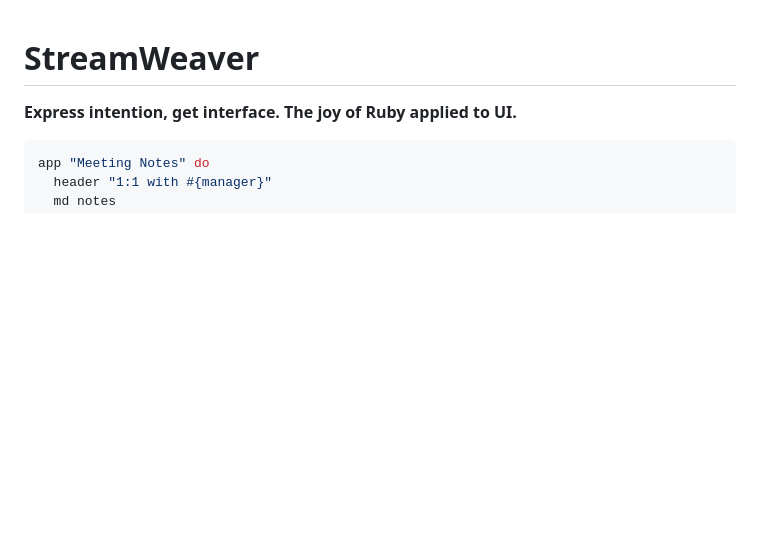
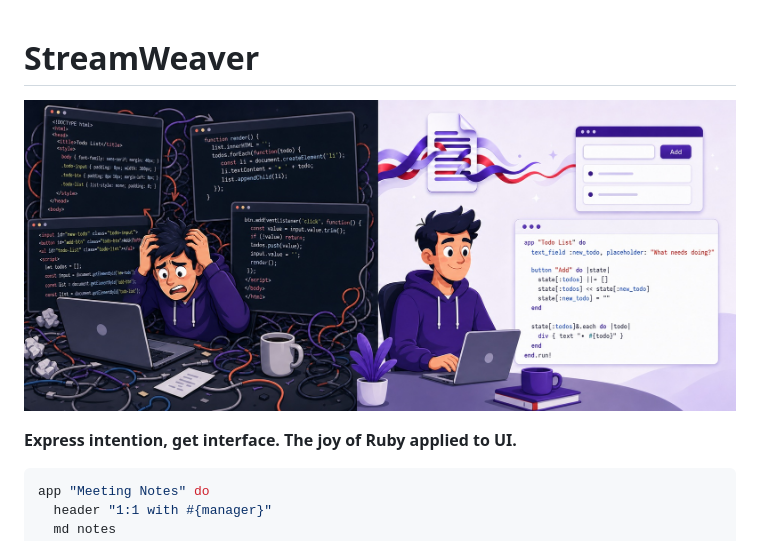
Before and after one commit to fkchang/stream_weaver, a Markdown page: README.md, the part around the change. Drawn GitHub-style; pictures changed too: assets/streamweaver-hero.jpg (added); blank space fills up the shorter version.

Commit message:
docs(readme): add hero image -- HTML/CSS/JS chaos weaving into a clean doc
Adds a hero banner right under the title, matching iterm2_ruby's own
README convention (title -> hero image -> tagline). 499 lines of
otherwise strong, already-voiced prose had zero images anywhere.

Generated via Codex's bundled image_gen tool (gpt-image, same family
ChatGPT uses), through several rounds of real back-and-forth:

- First pass mirrored iterm2_ruby's own 'chaos -> calm' structure
  directly -- rejected. That's the right shape for iterm2_ruby's actual
  problem (too many terminal windows), not StreamWeaver's: this isn't
  a rescue-from-chaos story, it's a say-less-get-more one.
- Landed on a specific, literal version instead: the exact vanilla
  HTML/CSS/JS a Todo List app needs (real code, not abstract clutter)
  weaving into the exact Ruby DSL equivalent already in this README's
  own Standalone Mode section -- same character both panels, same
  woven-document/ribbon motif the logo concept established.
- Real code text in an AI-generated image is a known weak spot (these
  models routinely hallucinate garbled text) -- tried anyway since the
  image_gen backend is reportedly much stronger at this than most.
  Result held up well on inspection: the render() function and click
  handler came through character-perfect, CSS rules exact, DSL block
  exact. Two real, minor defects survive: '<ttitle>' (extra t) instead
  of '<title>', and one duplicated JS line in the chaos panel -- both
  small enough at README display size to accept rather than chase a
  third generation pass.

453KB JPEG (quality 85, converted from the ~1.9MB PNG output) -- under
this repo's own 500KB commit-hygiene block, following the same
JPG-not-PNG convention iterm2_ruby's own hero image already uses for
exactly this reason. Superseded PNG drafts (the original chaos-hero
concept, the intermediate real-code revision) removed rather than left
alongside the final pick.

A standalone StreamWeaver logo mark was also generated (assets/
streamweaver-logo.png) but has a known color-fringing artifact on a
couple of ribbon edges and isn't placed anywhere yet -- left
uncommitted, still an open decision, not bundled into this commit.

```diff
--- a/README.md
+++ b/README.md
@@ -1,4 +1,6 @@
 # StreamWeaver
+
+![HTML/CSS/JS chaos weaving into a clean StreamWeaver doc](assets/streamweaver-hero.jpg)
 
 **Express intention, get interface. The joy of Ruby applied to UI.**
 
```
